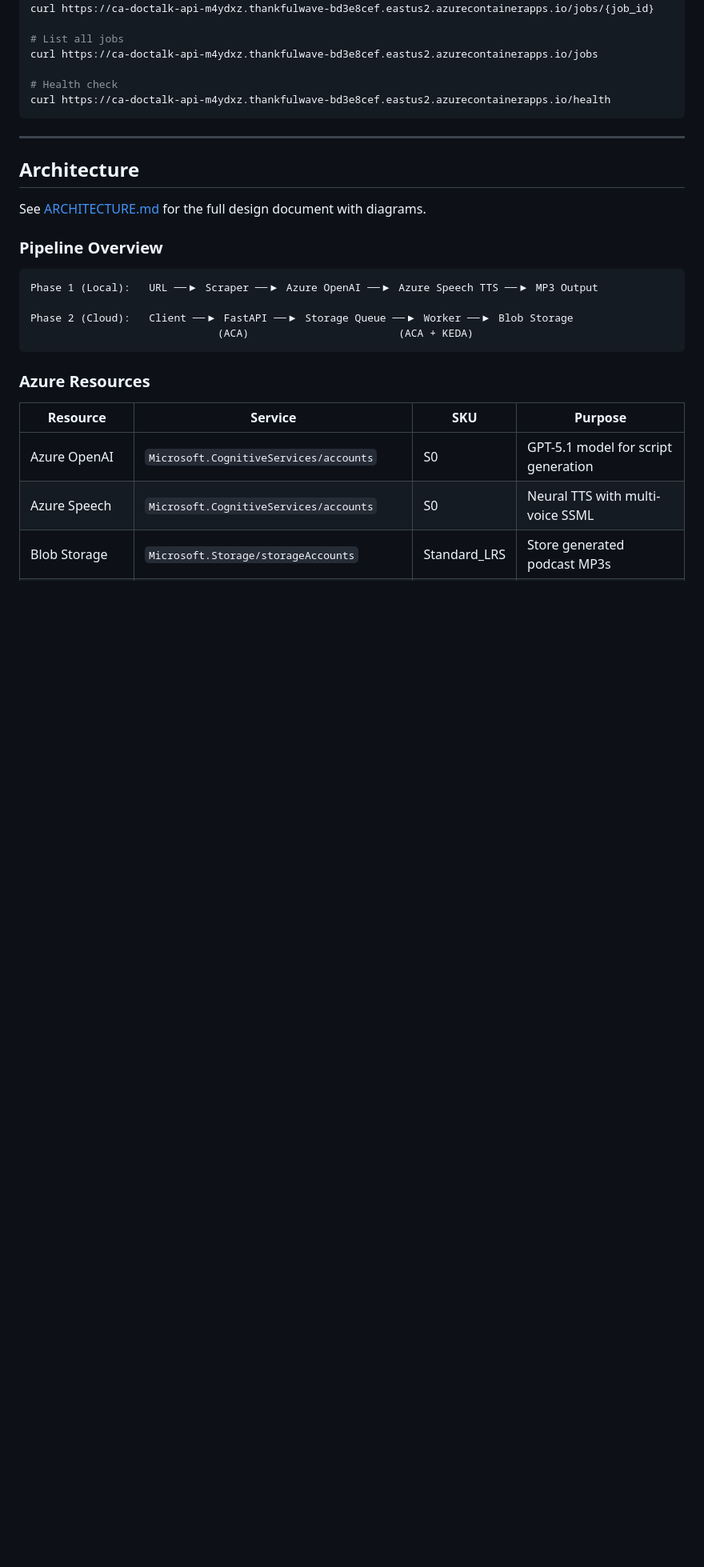
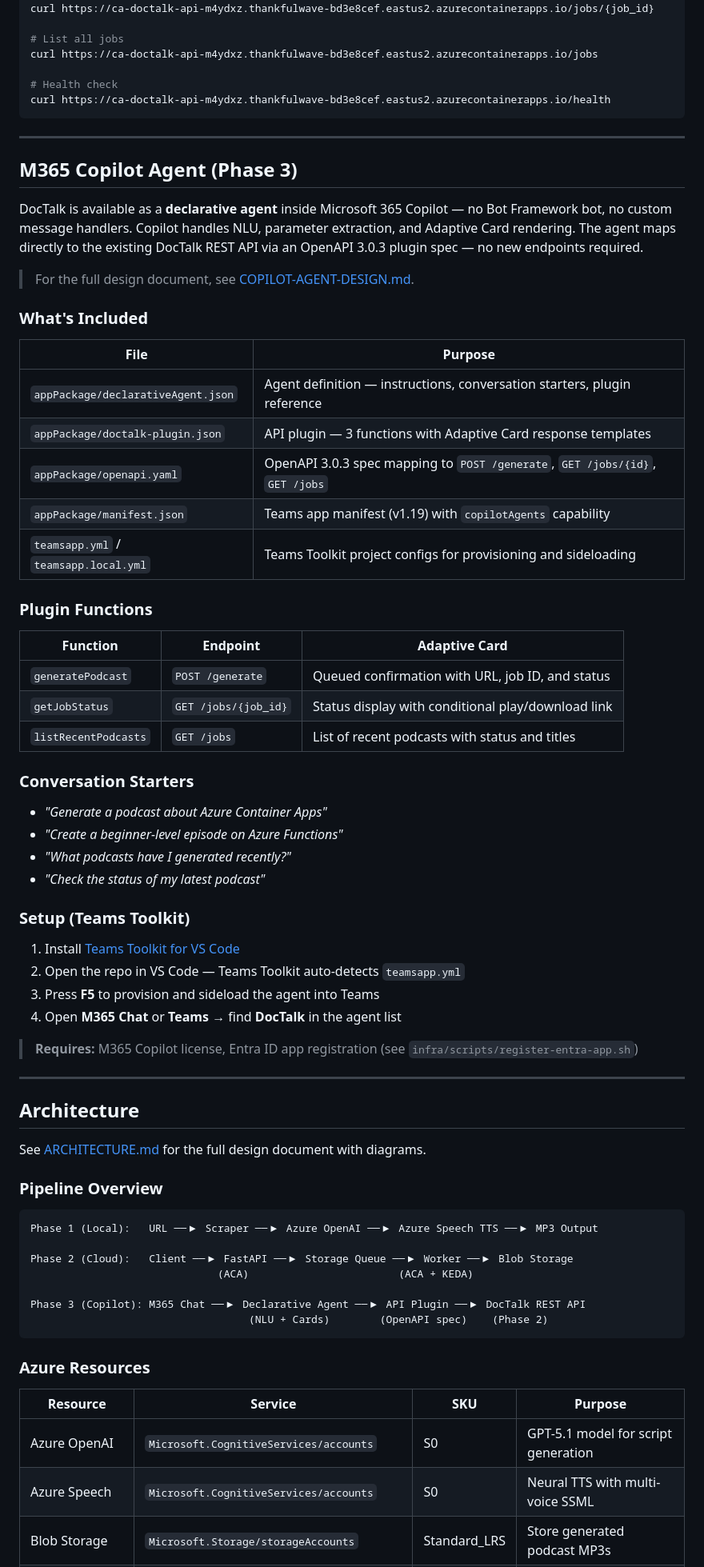
Before and after one commit to rjayapra/DocTalk, a Markdown page: README.md, the part around one of its changes. Shown at 80% size. Drawn GitHub-style; blank space fills up the shorter version.

Commit message:
docs: update README with M365 Copilot declarative agent
Add Phase 3 section covering declarative agent + API plugin,
conversation starters, Teams Toolkit setup, and updated project structure.

Co-authored-by: Copilot <223556219+Copilot@users.noreply.github.com>

````diff
--- a/README.md
+++ b/README.md
@@ -131,6 +132,48 @@ curl https://ca-doctalk-api-m4ydxz.thankfulwave-bd3e8cef.eastus2.azurecontainera
 
 ---
 
+## M365 Copilot Agent (Phase 3)
+
+DocTalk is available as a **declarative agent** inside Microsoft 365 Copilot — no Bot Framework bot, no custom message handlers. Copilot handles NLU, parameter extraction, and Adaptive Card rendering. The agent maps directly to the existing DocTalk REST API via an OpenAPI 3.0.3 plugin spec — no new endpoints required.
+
+> For the full design document, see [COPILOT-AGENT-DESIGN.md](./COPILOT-AGENT-DESIGN.md).
+
+### What's Included
+
+| File | Purpose |
+|------|---------|
+| `appPackage/declarativeAgent.json` | Agent definition — instructions, conversation starters, plugin reference |
+| `appPackage/doctalk-plugin.json` | API plugin — 3 functions with Adaptive Card response templates |
+| `appPackage/openapi.yaml` | OpenAPI 3.0.3 spec mapping to `POST /generate`, `GET /jobs/{id}`, `GET /jobs` |
+| `appPackage/manifest.json` | Teams app manifest (v1.19) with `copilotAgents` capability |
+| `teamsapp.yml` / `teamsapp.local.yml` | Teams Toolkit project configs for provisioning and sideloading |
+
+### Plugin Functions
+
+| Function | Endpoint | Adaptive Card |
+|----------|----------|---------------|
+| `generatePodcast` | `POST /generate` | Queued confirmation with URL, job ID, and status |
+| `getJobStatus` | `GET /jobs/{job_id}` | Status display with conditional play/download link |
+| `listRecentPodcasts` | `GET /jobs` | List of recent podcasts with status and titles |
+
+### Conversation Starters
+
+- *"Generate a podcast about Azure Container Apps"*
+- *"Create a beginner-level episode on Azure Functions"*
+- *"What podcasts have I generated recently?"*
+- *"Check the status of my latest podcast"*
+
+### Setup (Teams Toolkit)
+
+1. Install [Teams Toolkit for VS Code](https://marketplace.visualstudio.com/items?itemName=TeamsDevApp.ms-teams-vscode-extension)
+2. Open the repo in VS Code — Teams Toolkit auto-detects `teamsapp.yml`
+3. Press **F5** to provision and sideload the agent into Teams
+4. Open **M365 Chat** or **Teams** → find **DocTalk** in the agent list
+
+> **Requires:** M365 Copilot license, Entra ID app registration (see `infra/scripts/register-entra-app.sh`)
+
+---
+
 ## Architecture
 
 See [ARCHITECTURE.md](./ARCHITECTURE.md) for the full design document with diagrams.
@@ -142,6 +185,9 @@ Phase 1 (Local):   URL ──▶ Scraper ──▶ Azure OpenAI ──▶ Azure
 
 Phase 2 (Cloud):   Client ──▶ FastAPI ──▶ Storage Queue ──▶ Worker ──▶ Blob Storage
                               (ACA)                        (ACA + KEDA)
+
+Phase 3 (Copilot): M365 Chat ──▶ Declarative Agent ──▶ API Plugin ──▶ DocTalk REST API
+                                   (NLU + Cards)        (OpenAPI spec)    (Phase 2)
 ```
 
 ### Azure Resources
````
Also changed, not shown: other parts of README.md (+15 -1 lines).
